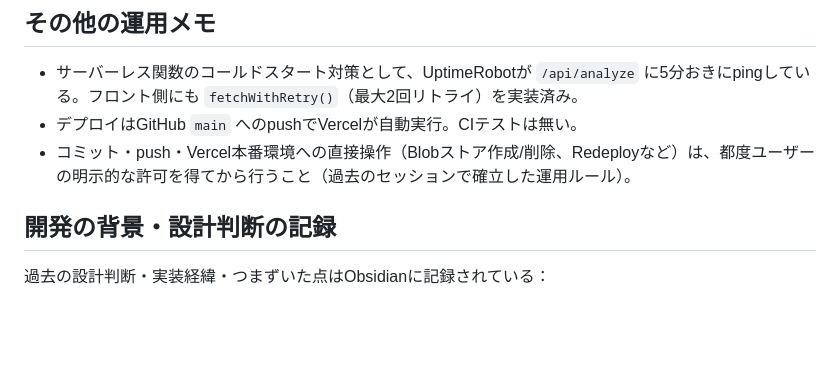
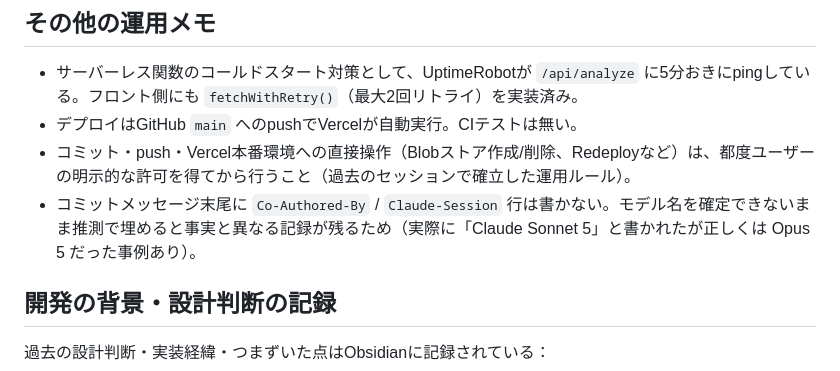
Before and after one commit to ico36/lighting-lookup, a Markdown page: CLAUDE.md, the part around the change. GitHub-like rendering; blank space fills up the shorter version.

Commit message:
docs: コミットにCo-Authored-By/Claude-Session行を書かない運用を明文化
モデル名を確定できないまま推測で埋めると事実と異なる記録が残るため
（実際に「Claude Sonnet 5」と書かれたが正しくはOpus 5だった事例あり）。

```diff
--- a/CLAUDE.md
+++ b/CLAUDE.md
@@ -42,6 +42,7 @@ Anthropic API（Claude + web_search ツール） / Stripe / Upstash Redis / Verc
 - サーバーレス関数のコールドスタート対策として、UptimeRobotが `/api/analyze` に5分おきにpingしている。フロント側にも `fetchWithRetry()`（最大2回リトライ）を実装済み。
 - デプロイはGitHub `main` へのpushでVercelが自動実行。CIテストは無い。
 - コミット・push・Vercel本番環境への直接操作（Blobストア作成/削除、Redeployなど）は、都度ユーザーの明示的な許可を得てから行うこと（過去のセッションで確立した運用ルール）。
+- コミットメッセージ末尾に `Co-Authored-By` / `Claude-Session` 行は書かない。モデル名を確定できないまま推測で埋めると事実と異なる記録が残るため（実際に「Claude Sonnet 5」と書かれたが正しくは Opus 5 だった事例あり）。
 
 ## 開発の背景・設計判断の記録
 
```
